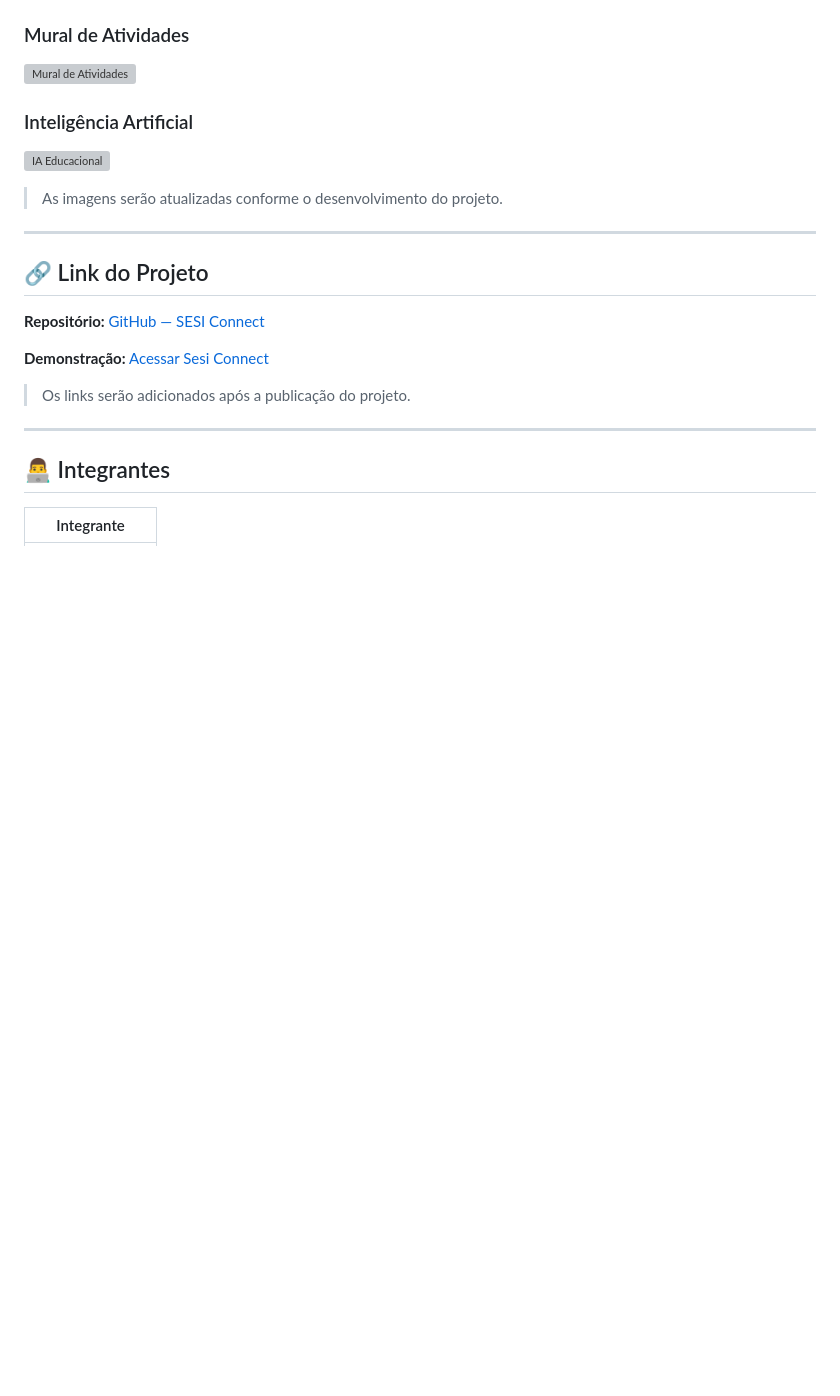
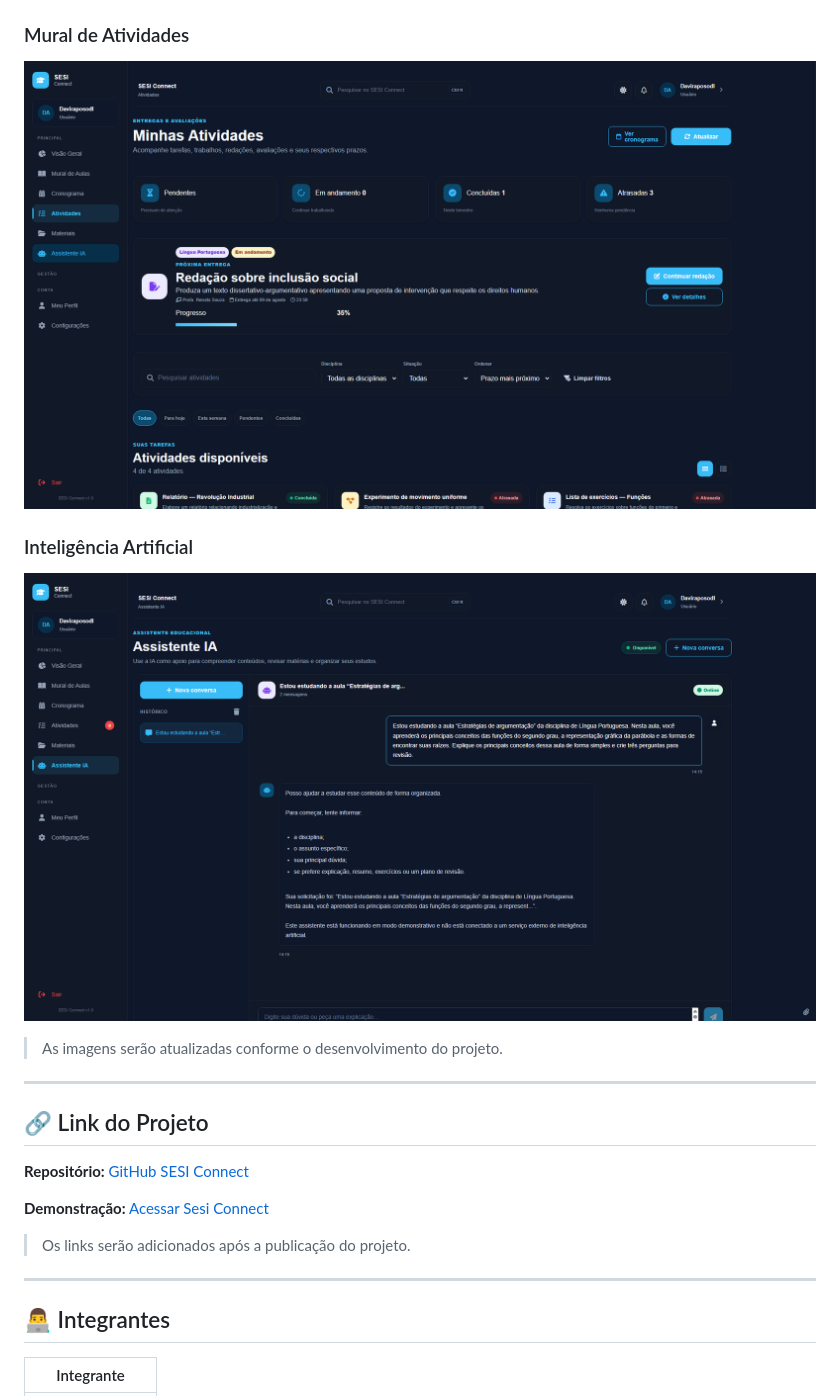
Before and after one commit to SesiConnectOrg/sesi-connect, a Markdown page: README.md, the part around one of its changes. GitHub-like rendering; blank space fills up the shorter version; grey boxes are pictures that could not be loaded.

```diff
--- a/README.md
+++ b/README.md
@@ -111,11 +111,11 @@ A interface foi planejada para possuir um design **moderno, intuitivo e responsi
 
 ### Mural de Atividades
 
-![Mural de Atividades](docs/imagens/atividades.png)
+![Mural de Atividades](docs/img/atividades.png)
 
 ### Inteligência Artificial
 
-![IA Educacional](docs/imagens/ia.png)
+![IA Educacional](docs/img/ia.png)
 
 > As imagens serão atualizadas conforme o desenvolvimento do projeto.
 
@@ -124,7 +124,7 @@ A interface foi planejada para possuir um design **moderno, intuitivo e responsi
 ## 🔗 Link do Projeto
 
 **Repositório:**
-[GitHub — SESI Connect](https://github.com/davirlima7-debug/sesi-connect)
+[GitHub SESI Connect](https://github.com/davirlima7-debug/sesi-connect)
 
 **Demonstração:**
 [Acessar Sesi Connect](#)
```
Also changed, not shown: other parts of README.md (+3 -3 lines).
